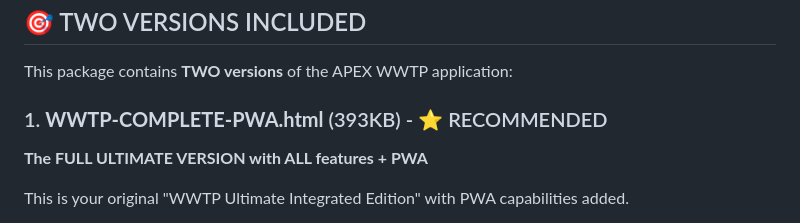
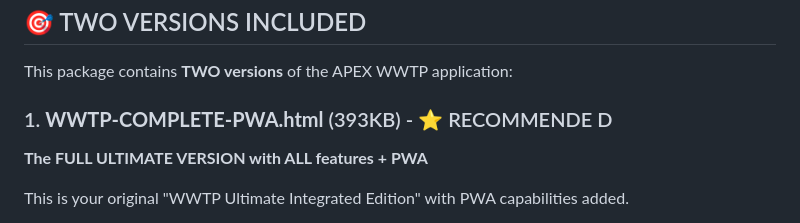
Before and after one commit to Frazier6/wwtp-app, a Markdown page: README.md, the part around the change. Rendered like a GitHub page.

```diff
--- a/README.md
+++ b/README.md
@@ -4,7 +4,7 @@
 
 This package contains **TWO versions** of the APEX WWTP application:
 
-### 1. **WWTP-COMPLETE-PWA.html** (393KB) - ⭐ RECOMMENDED
+### 1. **WWTP-COMPLETE-PWA.html** (393KB) - ⭐ RECOMMENDE D
 **The FULL ULTIMATE VERSION with ALL features + PWA**
 
 This is your original "WWTP Ultimate Integrated Edition" with PWA capabilities added.
```
